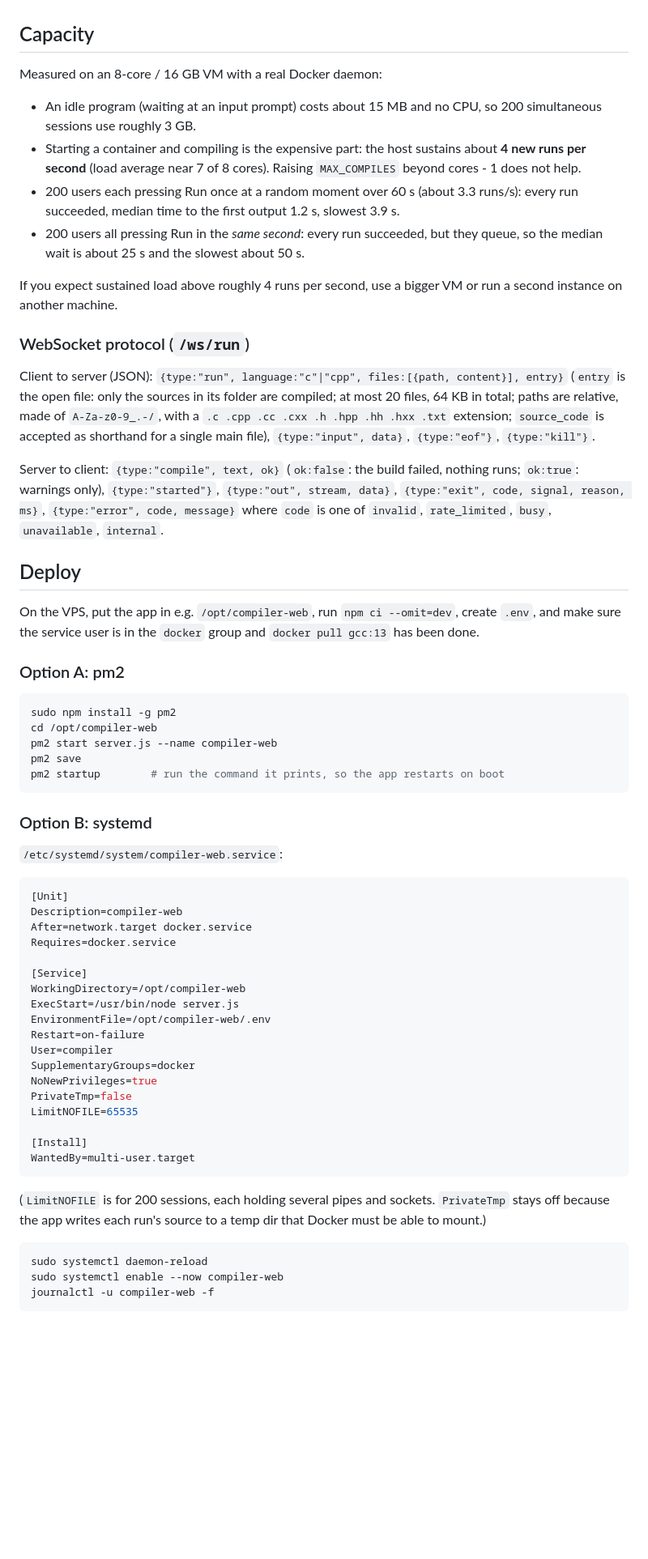
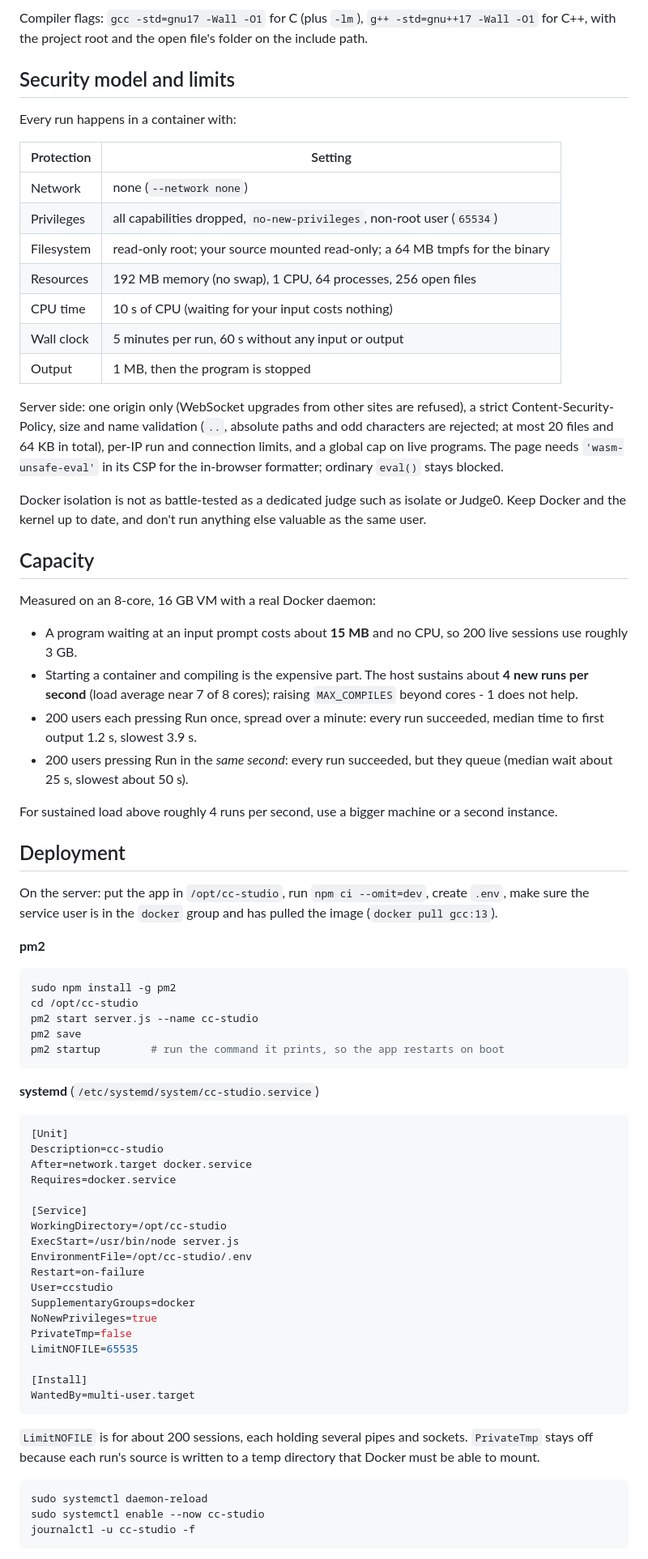
Before and after one commit to hhsonet/cc-studio, a Markdown page: README.md, the part around one of its changes. Shown at 81% size. Drawn GitHub-style; blank space fills up the shorter version.

````diff
--- a/README.md
+++ b/README.md
@@ -93,64 +139,71 @@ started are delivered as soon as it does.
+Compiler flags: `gcc -std=gnu17 -Wall -O1` for C (plus `-lm`), `g++ -std=gnu++17 -Wall -O1` for C++, with
+the project root and the open file's folder on the include path.
+
+## Security model and limits
+
+Every run happens in a container with:
+
+| Protection | Setting |
+|------------|---------|
+| Network | none (`--network none`) |
+| Privileges | all capabilities dropped, `no-new-privileges`, non-root user (`65534`) |
+| Filesystem | read-only root; your source mounted read-only; a 64 MB tmpfs for the binary |
+| Resources | 192 MB memory (no swap), 1 CPU, 64 processes, 256 open files |
+| CPU time | 10 s of CPU (waiting for your input costs nothing) |
+| Wall clock | 5 minutes per run, 60 s without any input or output |
+| Output | 1 MB, then the program is stopped |
+
+Server side: one origin only (WebSocket upgrades from other sites are refused), a strict
+Content-Security-Policy, size and name validation (`..`, absolute paths and odd characters are rejected;
+at most 20 files and 64 KB in total), per-IP run and connection limits, and a global cap on live programs.
+The page needs `'wasm-unsafe-eval'` in its CSP for the in-browser formatter; ordinary `eval()` stays blocked.
+
+Docker isolation is not as battle-tested as a dedicated judge such as isolate or Judge0. Keep Docker and the
+kernel up to date, and don't run anything else valuable as the same user.
 
 ## Capacity
 
-Measured on an 8-core / 16 GB VM with a real Docker daemon:
+Measured on an 8-core, 16 GB VM with a real Docker daemon:
 
-- An idle program (waiting at an input prompt) costs about 15 MB and no CPU, so 200 simultaneous
-  sessions use roughly 3 GB.
-- Starting a container and compiling is the expensive part: the host sustains about **4 new runs per
-  second** (load average near 7 of 8 cores). Raising `MAX_COMPILES` beyond cores - 1 does not help.
-- 200 users each pressing Run once at a random moment over 60 s (about 3.3 runs/s): every run succeeded,
-  median time to the first output 1.2 s, slowest 3.9 s.
-- 200 users all pressing Run in the *same second*: every run succeeded, but they queue, so the median
-  wait is about 25 s and the slowest about 50 s.
+- A program waiting at an input prompt costs about **15 MB** and no CPU, so 200 live sessions use roughly 3 GB.
+- Starting a container and compiling is the expensive part. The host sustains about **4 new runs per
+  second** (load average near 7 of 8 cores); raising `MAX_COMPILES` beyond cores - 1 does not help.
+- 200 users each pressing Run once, spread over a minute: every run succeeded, median time to first output
+  1.2 s, slowest 3.9 s.
+- 200 users pressing Run in the *same second*: every run succeeded, but they queue (median wait about 25 s,
+  slowest about 50 s).
 
-If you expect sustained load above roughly 4 runs per second, use a bigger VM or run a second instance
-on another machine.
+For sustained load above roughly 4 runs per second, use a bigger machine or a second instance.
 
-### WebSocket protocol (`/ws/run`)
+## Deployment
 
-Client to server (JSON): `{type:"run", language:"c"|"cpp", files:[{path, content}], entry}` (`entry` is the
-open file: only the sources in its folder are compiled; at most 20 files,
-64 KB in total; paths are relative, made of `A-Za-z0-9_.-/`, with a `.c .cpp .cc .cxx .h .hpp .hh .hxx
-.txt` extension; `source_code` is accepted as shorthand for a single main file), `{type:"input", data}`,
-`{type:"eof"}`, `{type:"kill"}`.
+On the server: put the app in `/opt/cc-studio`, run `npm ci --omit=dev`, create `.env`, make sure the service
+user is in the `docker` group and has pulled the image (`docker pull gcc:13`).
 
-Server to client: `{type:"compile", text, ok}` (`ok:false`: the build failed, nothing runs; `ok:true`:
-warnings only), `{type:"started"}`, `{type:"out", stream, data}`,
-`{type:"exit", code, signal, reason, ms}`, `{type:"error", code, message}` where `code` is one of
-`invalid`, `rate_limited`, `busy`, `unavailable`, `internal`.
-
-## Deploy
-
-On the VPS, put the app in e.g. `/opt/compiler-web`, run `npm ci --omit=dev`, create `.env`, and make
-sure the service user is in the `docker` group and `docker pull gcc:13` has been done.
-
-### Option A: pm2
+**pm2**
 
 ```bash
 sudo npm install -g pm2
-cd /opt/compiler-web
-pm2 start server.js --name compiler-web
+cd /opt/cc-studio
+pm2 start server.js --name cc-studio
 pm2 save
 pm2 startup        # run the command it prints, so the app restarts on boot
 ```
 
-### Option B: systemd
-
-`/etc/systemd/system/compiler-web.service`:
+**systemd** (`/etc/systemd/system/cc-studio.service`)
 
 ```ini
 [Unit]
-Description=compiler-web
+Description=cc-studio
 After=network.target docker.service
 Requires=docker.service
 
 [Service]
-WorkingDirectory=/opt/compiler-web
+WorkingDirectory=/opt/cc-studio
 ExecStart=/usr/bin/node server.js
-EnvironmentFile=/opt/compiler-web/.env
+EnvironmentFile=/opt/cc-studio/.env
 Restart=on-failure
-User=compiler
+User=ccstudio
 SupplementaryGroups=docker
 NoNewPrivileges=true
 PrivateTmp=false
@@ -160,12 +213,12 @@ LimitNOFILE=65535
 WantedBy=multi-user.target
 ```
 
-(`LimitNOFILE` is for 200 sessions, each holding several pipes and sockets. `PrivateTmp` stays off because the app writes each run's source to a temp dir that Docker must be able
-to mount.)
+`LimitNOFILE` is for about 200 sessions, each holding several pipes and sockets. `PrivateTmp` stays off
+because each run's source is written to a temp directory that Docker must be able to mount.
 
 ```bash
 sudo systemctl daemon-reload
-sudo systemctl enable --now compiler-web
-journalctl -u compiler-web -f
+sudo systemctl enable --now cc-studio
+journalctl -u cc-studio -f
 ```
 
````
Also changed, not shown: other parts of README.md (+196 -94 lines), docs/screenshot-diagnostics.png (added), docs/screenshot.png (added), 3 other files.
